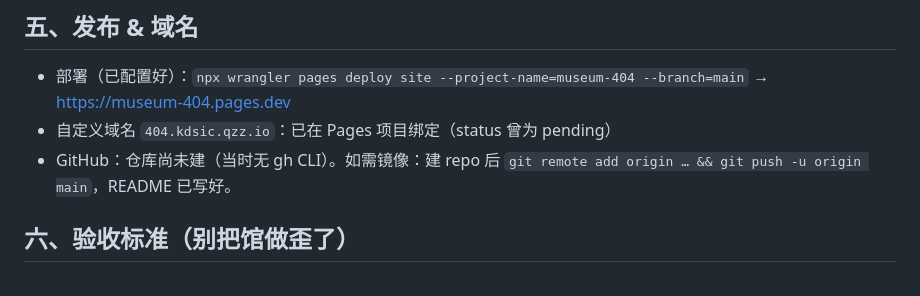
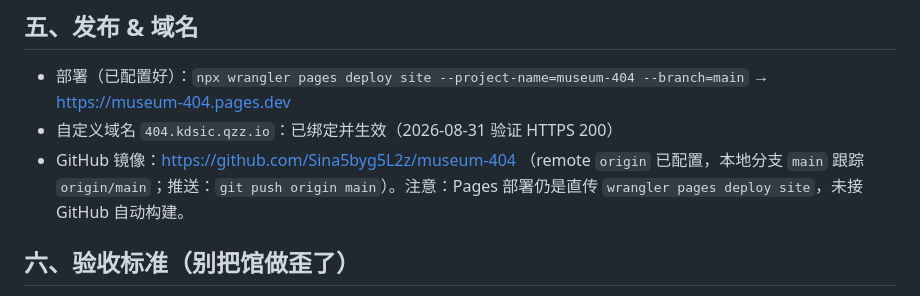
Before and after one commit to Sina5byg5L2z/museum-404, a Markdown page: HANDOFF.md, the part around the change. GitHub-like rendering.

Commit message:
文档归档：GitHub 镜像已配置、自定义域名已生效

```diff
--- a/HANDOFF.md
+++ b/HANDOFF.md
@@ -76,8 +76,8 @@ v1.0 已达成（207），扩馆不封顶。已验证好写、来源充分的候
 ## 五、发布 & 域名
 
 - 部署（已配置好）：`npx wrangler pages deploy site --project-name=museum-404 --branch=main` → https://museum-404.pages.dev
-- 自定义域名 `404.kdsic.qzz.io`：已在 Pages 项目绑定（status 曾为 pending）
-- GitHub：仓库尚未建（当时无 gh CLI）。如需镜像：建 repo 后 `git remote add origin … && git push -u origin main`，README 已写好。
+- 自定义域名 `404.kdsic.qzz.io`：已绑定并生效（2026-08-31 验证 HTTPS 200）
+- GitHub 镜像：https://github.com/Sina5byg5L2z/museum-404 （remote `origin` 已配置，本地分支 `main` 跟踪 `origin/main`；推送：`git push origin main`）。注意：Pages 部署仍是直传 `wrangler pages deploy site`，未接 GitHub 自动构建。
 
 ## 六、验收标准（别把馆做歪了）
 
```
